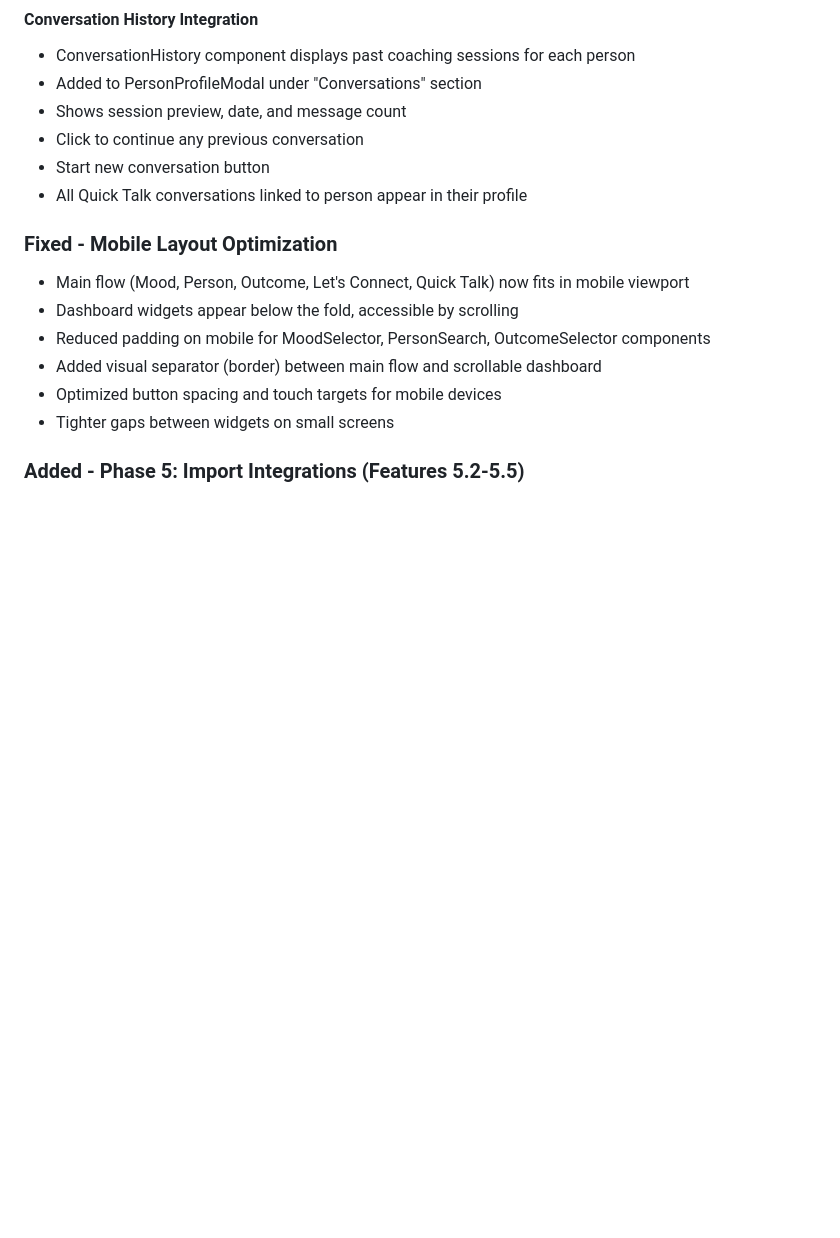
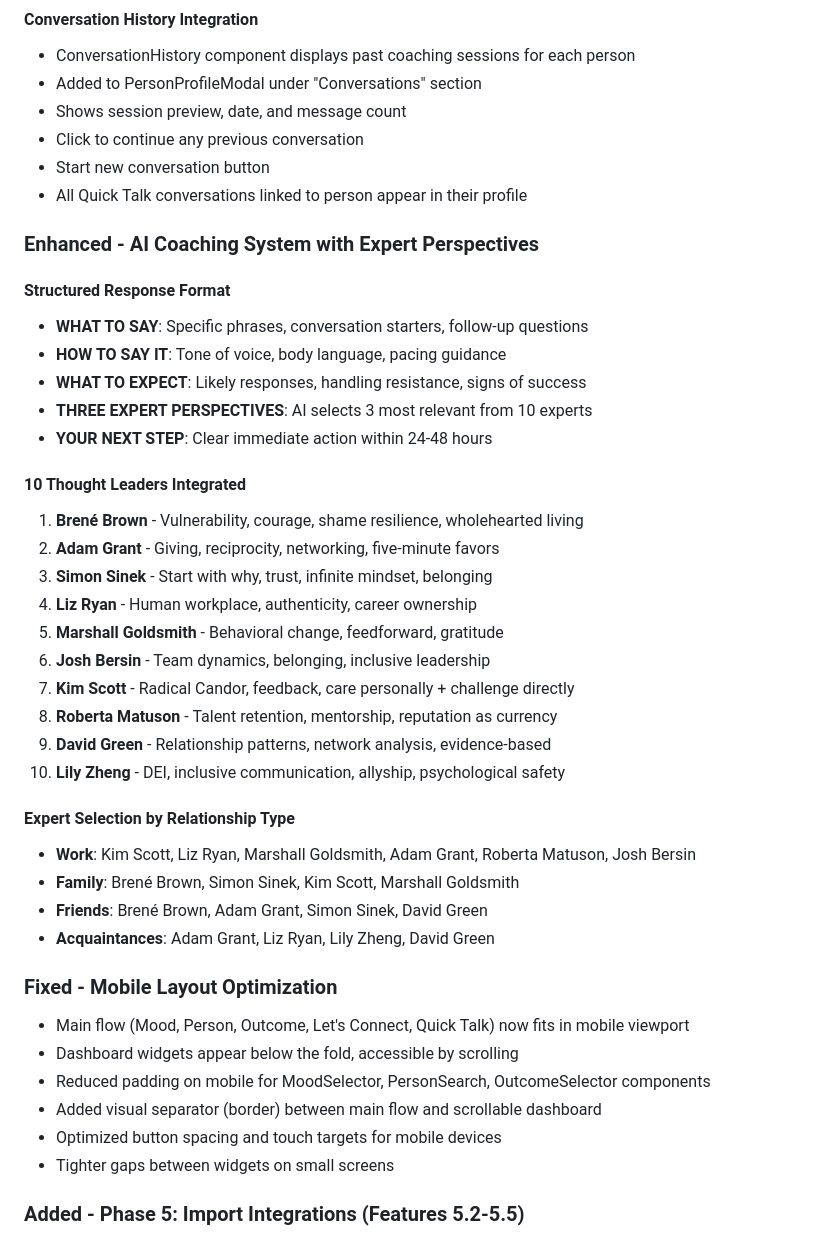
Before and after one commit to itsmubinaraza-tech/attune_ai_my-circle_of_influence, a Markdown page: CHANGELOG.md, the part around the change. Drawn GitHub-style; blank space fills up the shorter version.

Commit message:
docs: Update documentation with enhanced coaching system and 10 experts
Co-Authored-By: Claude Opus 4.5 <noreply@anthropic.com>

```diff
--- a/CHANGELOG.md
+++ b/CHANGELOG.md
@@ -41,6 +41,33 @@ The format is based on [Keep a Changelog](https://keepachangelog.com/en/1.0.0/).
 - Click to continue any previous conversation
 - Start new conversation button
 - All Quick Talk conversations linked to person appear in their profile
+
+### Enhanced - AI Coaching System with Expert Perspectives
+
+#### Structured Response Format
+- **WHAT TO SAY**: Specific phrases, conversation starters, follow-up questions
+- **HOW TO SAY IT**: Tone of voice, body language, pacing guidance
+- **WHAT TO EXPECT**: Likely responses, handling resistance, signs of success
+- **THREE EXPERT PERSPECTIVES**: AI selects 3 most relevant from 10 experts
+- **YOUR NEXT STEP**: Clear immediate action within 24-48 hours
+
+#### 10 Thought Leaders Integrated
+1. **Brené Brown** - Vulnerability, courage, shame resilience, wholehearted living
+2. **Adam Grant** - Giving, reciprocity, networking, five-minute favors
+3. **Simon Sinek** - Start with why, trust, infinite mindset, belonging
+4. **Liz Ryan** - Human workplace, authenticity, career ownership
+5. **Marshall Goldsmith** - Behavioral change, feedforward, gratitude
+6. **Josh Bersin** - Team dynamics, belonging, inclusive leadership
+7. **Kim Scott** - Radical Candor, feedback, care personally + challenge directly
+8. **Roberta Matuson** - Talent retention, mentorship, reputation as currency
+9. **David Green** - Relationship patterns, network analysis, evidence-based
+10. **Lily Zheng** - DEI, inclusive communication, allyship, psychological safety
+
+#### Expert Selection by Relationship Type
+- **Work**: Kim Scott, Liz Ryan, Marshall Goldsmith, Adam Grant, Roberta Matuson, Josh Bersin
+- **Family**: Brené Brown, Simon Sinek, Kim Scott, Marshall Goldsmith
+- **Friends**: Brené Brown, Adam Grant, Simon Sinek, David Green
+- **Acquaintances**: Adam Grant, Liz Ryan, Lily Zheng, David Green
 
 ### Fixed - Mobile Layout Optimization
 - Main flow (Mood, Person, Outcome, Let's Connect, Quick Talk) now fits in mobile viewport
```
Also changed, not shown: project_context.md (+22 -0 lines).
